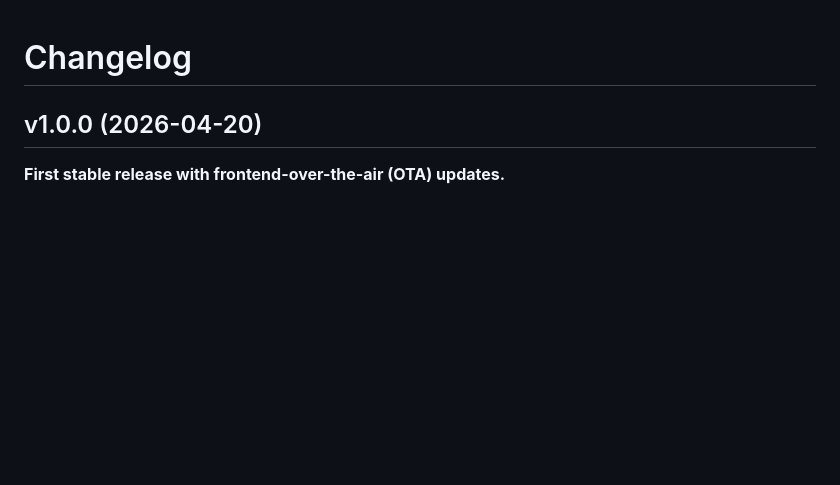
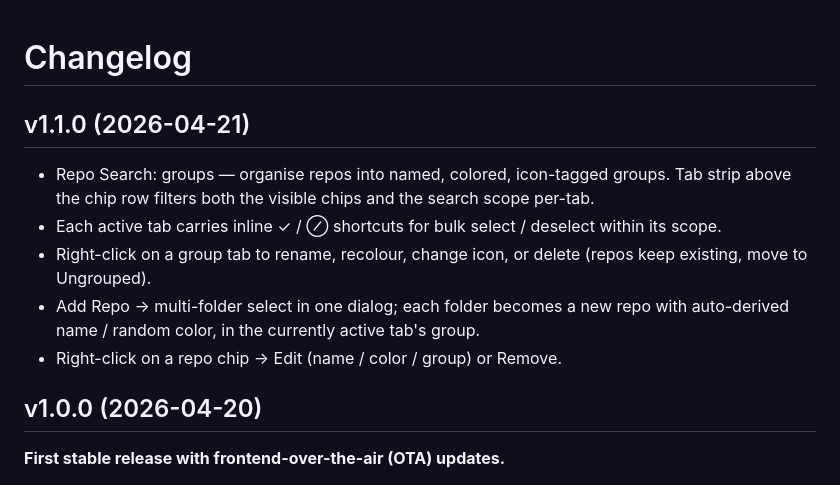
Before and after one commit to IgorSterkhov/snippets_helper, a Markdown page: desktop-rust/CHANGELOG.md, the part around the change. Drawn GitHub-style; blank space fills up the shorter version.

Commit message:
CHANGELOG: repo groups + multi-add

```diff
--- a/desktop-rust/CHANGELOG.md
+++ b/desktop-rust/CHANGELOG.md
@@ -1,4 +1,18 @@
 # Changelog
+
+## v1.1.0 (2026-04-21)
+
+- Repo Search: groups — organise repos into named, colored, icon-tagged
+  groups. Tab strip above the chip row filters both the visible chips
+  and the search scope per-tab.
+- Each active tab carries inline ✓ / ⊘ shortcuts for bulk
+  select / deselect within its scope.
+- Right-click on a group tab to rename, recolour, change icon, or delete
+  (repos keep existing, move to Ungrouped).
+- Add Repo → multi-folder select in one dialog; each folder becomes a
+  new repo with auto-derived name / random color, in the currently
+  active tab's group.
+- Right-click on a repo chip → Edit (name / color / group) or Remove.
 
 ## v1.0.0 (2026-04-20)
 
```
